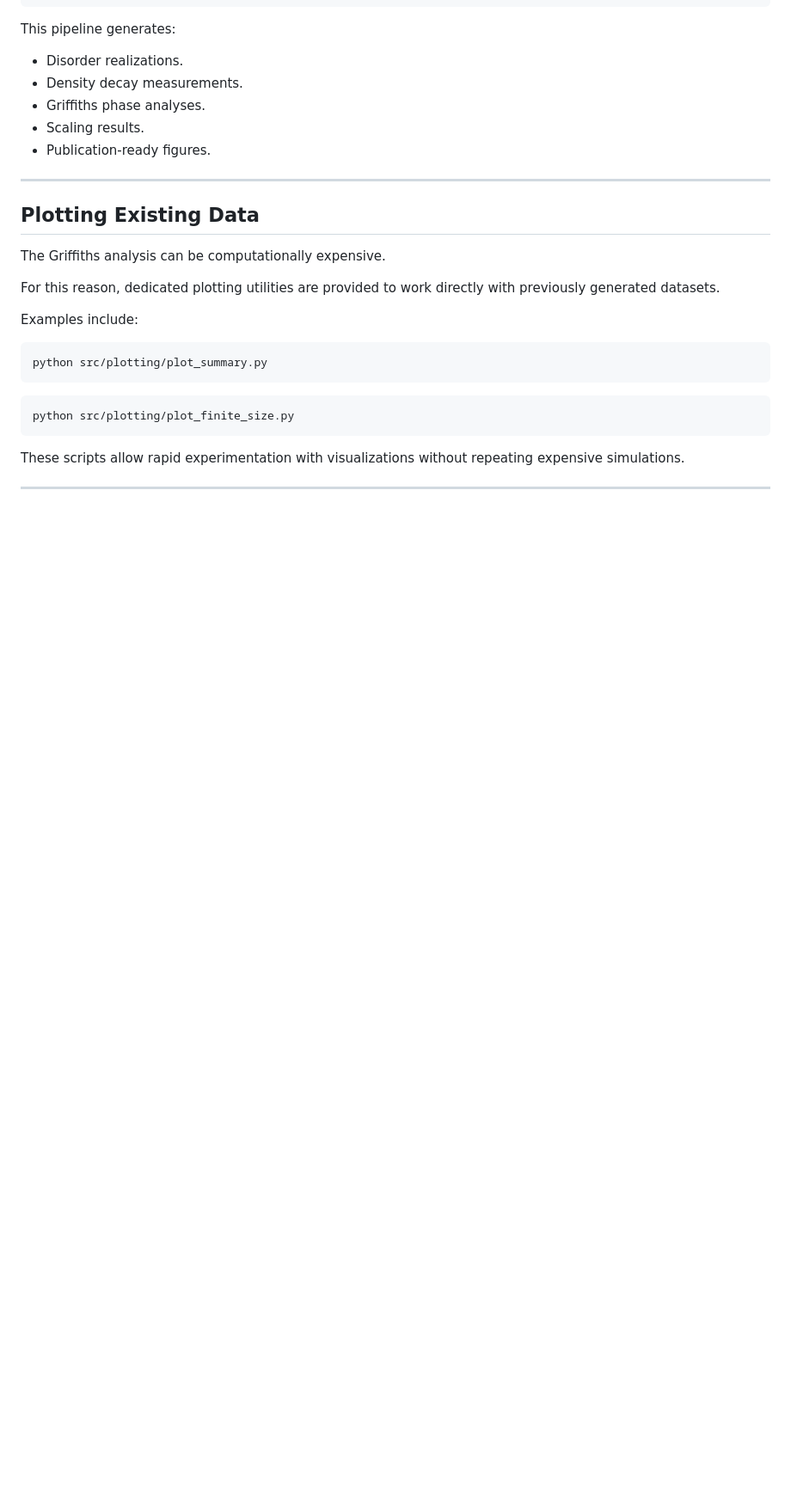
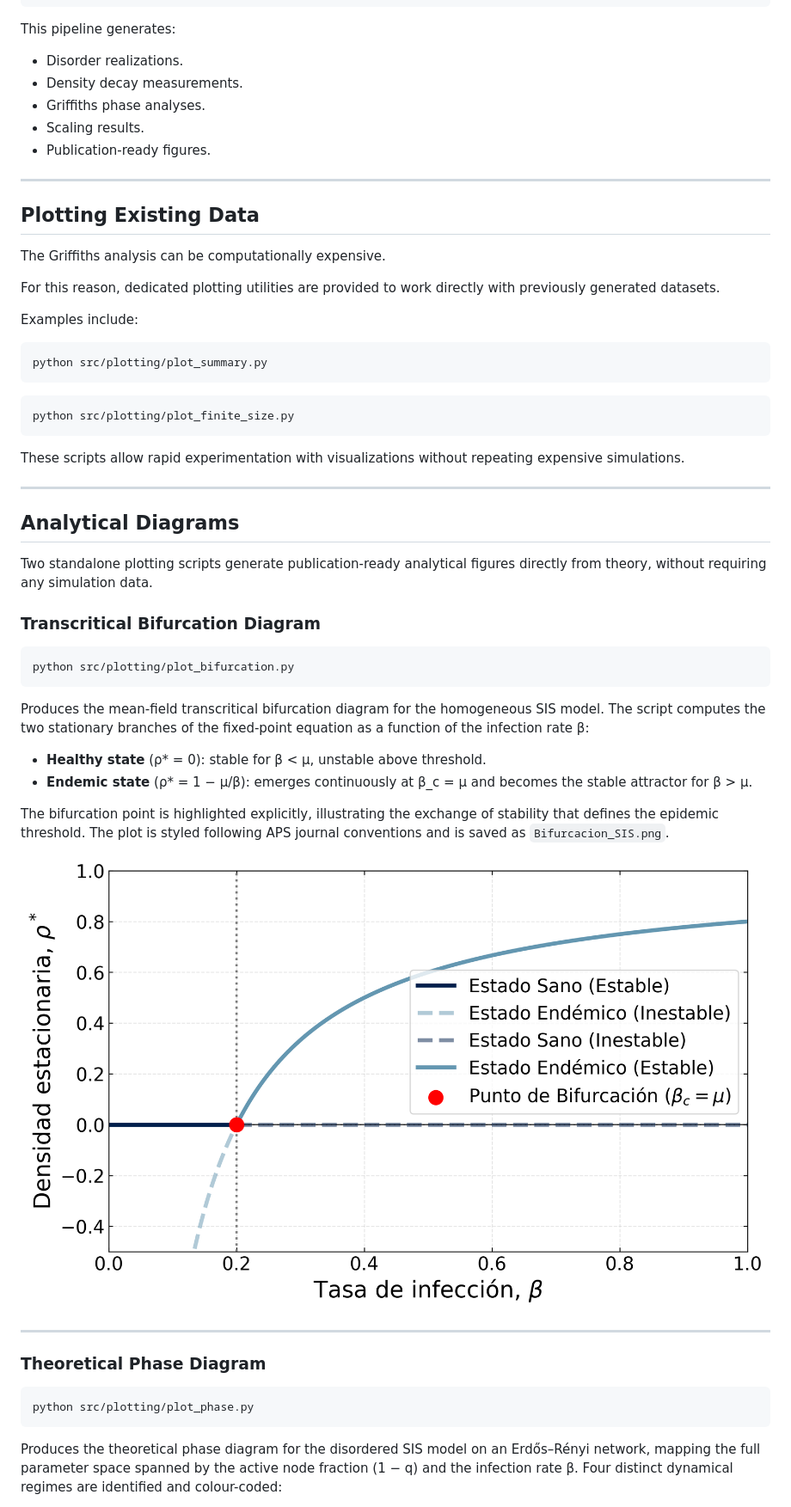
Before and after one commit to QuendoDev/SIS-Complex-Networks, a Markdown page: README.md, the part around one of its changes. Shown at 86% size. GitHub-like rendering; blank space fills up the shorter version.

````diff
--- a/README.md
+++ b/README.md
@@ -298,3 +306,32 @@ These scripts allow rapid experimentation with visualizations without repeating
 
 ---
 
+## Analytical Diagrams
+
+Two standalone plotting scripts generate publication-ready analytical figures directly from theory, without requiring any simulation data.
+
+### Transcritical Bifurcation Diagram
+
+```bash
+python src/plotting/plot_bifurcation.py
+```
+
+Produces the mean-field transcritical bifurcation diagram for the homogeneous SIS model. The script computes the two stationary branches of the fixed-point equation as a function of the infection rate β:
+
+- **Healthy state** (ρ\* = 0): stable for β < μ, unstable above threshold.
+- **Endemic state** (ρ\* = 1 − μ/β): emerges continuously at β_c = μ and becomes the stable attractor for β > μ.
+
+The bifurcation point is highlighted explicitly, illustrating the exchange of stability that defines the epidemic threshold. The plot is styled following APS journal conventions and is saved as `Bifurcacion_SIS.png`.
+
+![Bifurcation diagram](docs/report/imagenes/bifurcation.png)
+
+---
+
+### Theoretical Phase Diagram
+
+```bash
+python src/plotting/plot_phase.py
+```
+
+Produces the theoretical phase diagram for the disordered SIS model on an Erdős–Rényi network, mapping the full parameter space spanned by the active node fraction (1 − q) and the infection rate β. Four distinct dynamical regimes are identified and colour-coded:
+
````
Also changed, not shown: other parts of README.md (+24 -4 lines).
